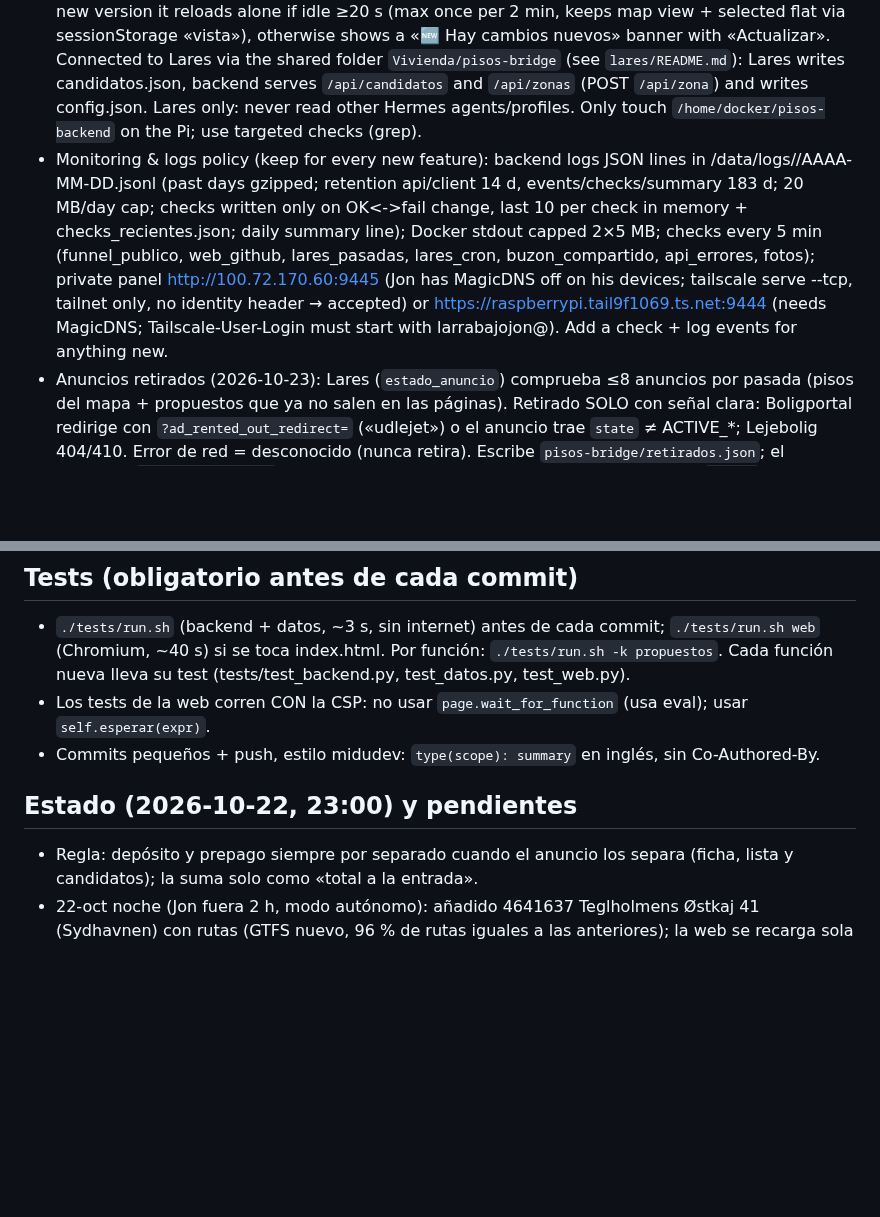
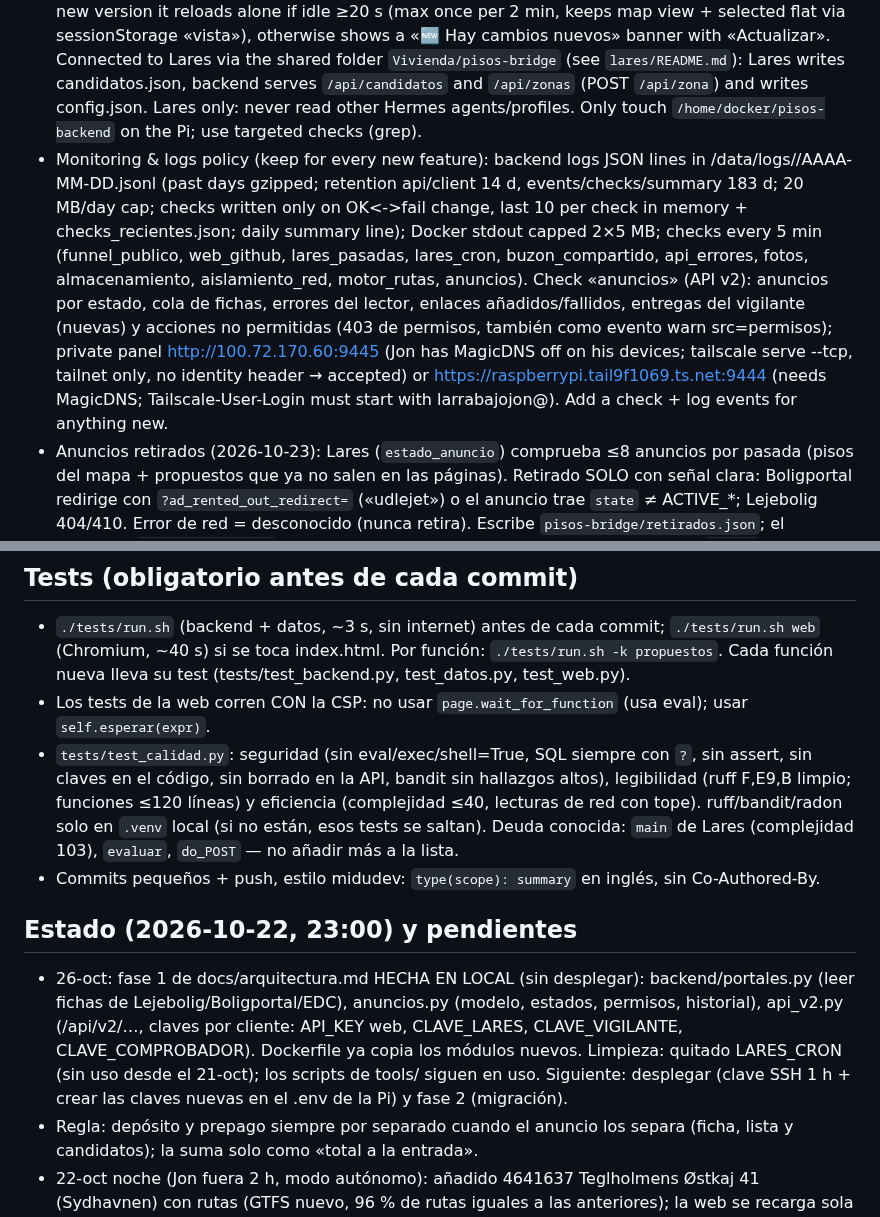
Before and after one commit to jonlarra1/pisos-cph, a Markdown page: CLAUDE.md, 2 parts joined by grey strips. Rendered like a GitHub page; blank space fills up the shorter version.

Commit message:
docs: update monitoring, quality tests and status

```diff
--- a/CLAUDE.md
+++ b/CLAUDE.md
@@ -34,7 +34,7 @@ The user is Jon. He works at Nordic Solar (Hellerup). He prefers short, simple,
 - Respect OSM tile and Nominatim usage policies (light personal use, real User-Agent, max 1 request/second for Nominatim).
 - Do not invent addresses or coordinates. If an exact address is not found, keep the old point and say so in `ubic`.
 - Shared backend: `backend/` (Python stdlib + SQLite in Docker) runs on the Raspberry Pi at `/home/docker/pisos-backend`, bound to 127.0.0.1:8787, public via Tailscale Funnel `https://raspberrypi.tail9f1069.ts.net:8443`. Page reads `/api/estados` on load + every 15 s (candidatos every 60 s, both also when the tab gets focus) and POSTs `/api/estado`; offline → localStorage only. «Tiempo real»: every 30 s the page HEADs itself (ETag of GitHub Pages); on a new version it reloads alone if idle ≥20 s (max once per 2 min, keeps map view + selected flat via sessionStorage «vista»), otherwise shows a «🆕 Hay cambios nuevos» banner with «Actualizar». Connected to Lares via the shared folder `Vivienda/pisos-bridge` (see `lares/README.md`): Lares writes candidatos.json, backend serves `/api/candidatos` and `/api/zonas` (POST `/api/zona`) and writes config.json. Lares only: never read other Hermes agents/profiles. Only touch `/home/docker/pisos-backend` on the Pi; use targeted checks (grep).
-- Monitoring & logs policy (keep for every new feature): backend logs JSON lines in /data/logs/<tipo>/AAAA-MM-DD.jsonl (past days gzipped; retention api/client 14 d, events/checks/summary 183 d; 20 MB/day cap; checks written only on OK<->fail change, last 10 per check in memory + checks_recientes.json; daily summary line); Docker stdout capped 2×5 MB; checks every 5 min (funnel_publico, web_github, lares_pasadas, lares_cron, buzon_compartido, api_errores, fotos); private panel http://100.72.170.60:9445 (Jon has MagicDNS off on his devices; tailscale serve --tcp, tailnet only, no identity header → accepted) or https://raspberrypi.tail9f1069.ts.net:9444 (needs MagicDNS; Tailscale-User-Login must start with larrabajojon@). Add a check + log events for anything new.
+- Monitoring & logs policy (keep for every new feature): backend logs JSON lines in /data/logs/<tipo>/AAAA-MM-DD.jsonl (past days gzipped; retention api/client 14 d, events/checks/summary 183 d; 20 MB/day cap; checks written only on OK<->fail change, last 10 per check in memory + checks_recientes.json; daily summary line); Docker stdout capped 2×5 MB; checks every 5 min (funnel_publico, web_github, lares_pasadas, lares_cron, buzon_compartido, api_errores, fotos, almacenamiento, aislamiento_red, motor_rutas, anuncios). Check «anuncios» (API v2): anuncios por estado, cola de fichas, errores del lector, enlaces añadidos/fallidos, entregas del vigilante (nuevas) y acciones no permitidas (403 de permisos, también como evento warn src=permisos); private panel http://100.72.170.60:9445 (Jon has MagicDNS off on his devices; tailscale serve --tcp, tailnet only, no identity header → accepted) or https://raspberrypi.tail9f1069.ts.net:9444 (needs MagicDNS; Tailscale-User-Login must start with larrabajojon@). Add a check + log events for anything new.
 - Anuncios retirados (2026-10-23): Lares (`estado_anuncio`) comprueba ≤8 anuncios por pasada (pisos del mapa + propuestos que ya no
   salen en las páginas). Retirado SOLO con señal clara: Boligportal redirige con `?ad_rented_out_redirect=` («udlejet») o el anuncio
   trae `state` ≠ ACTIVE_*; Lejebolig 404/410. Error de red = desconocido (nunca retira). Escribe `pisos-bridge/retirados.json`; el
@@ -61,9 +61,17 @@ The user is Jon. He works at Nordic Solar (Hellerup). He prefers short, simple,
 - `./tests/run.sh` (backend + datos, ~3 s, sin internet) antes de cada commit; `./tests/run.sh web` (Chromium, ~40 s) si se toca index.html.
   Por función: `./tests/run.sh -k propuestos`. Cada función nueva lleva su test (tests/test_backend.py, test_datos.py, test_web.py).
 - Los tests de la web corren CON la CSP: no usar `page.wait_for_function` (usa eval); usar `self.esperar(expr)`.
+- `tests/test_calidad.py`: seguridad (sin eval/exec/shell=True, SQL siempre con `?`, sin assert, sin claves en el código, sin borrado
+  en la API, bandit sin hallazgos altos), legibilidad (ruff F,E9,B limpio; funciones ≤120 líneas) y eficiencia (complejidad ≤40,
+  lecturas de red con tope). ruff/bandit/radon solo en `.venv` local (si no están, esos tests se saltan). Deuda conocida: `main`
+  de Lares (complejidad 103), `evaluar`, `do_POST` — no añadir más a la lista.
 - Commits pequeños + push, estilo midudev: `type(scope): summary` en inglés, sin Co-Authored-By.
 
 ## Estado (2026-10-22, 23:00) y pendientes
+- 26-oct: fase 1 de docs/arquitectura.md HECHA EN LOCAL (sin desplegar): backend/portales.py (leer fichas de Lejebolig/Boligportal/EDC),
+  anuncios.py (modelo, estados, permisos, historial), api_v2.py (/api/v2/…, claves por cliente: API_KEY web, CLAVE_LARES,
+  CLAVE_VIGILANTE, CLAVE_COMPROBADOR). Dockerfile ya copia los módulos nuevos. Limpieza: quitado LARES_CRON (sin uso desde el 21-oct);
+  los scripts de tools/ siguen en uso. Siguiente: desplegar (clave SSH 1 h + crear las claves nuevas en el .env de la Pi) y fase 2 (migración).
 - Regla: depósito y prepago siempre por separado cuando el anuncio los separa (ficha, lista y candidatos); la suma solo como «total a la entrada».
 - 22-oct noche (Jon fuera 2 h, modo autónomo): añadido 4641637 Teglholmens Østkaj 41 (Sydhavnen) con rutas (GTFS nuevo, 96 % de
   rutas iguales a las anteriores); la web se recarga sola al publicar (ETag de GitHub Pages cada 30 s); CSP + SRI en CDN + safeUrl()
```
